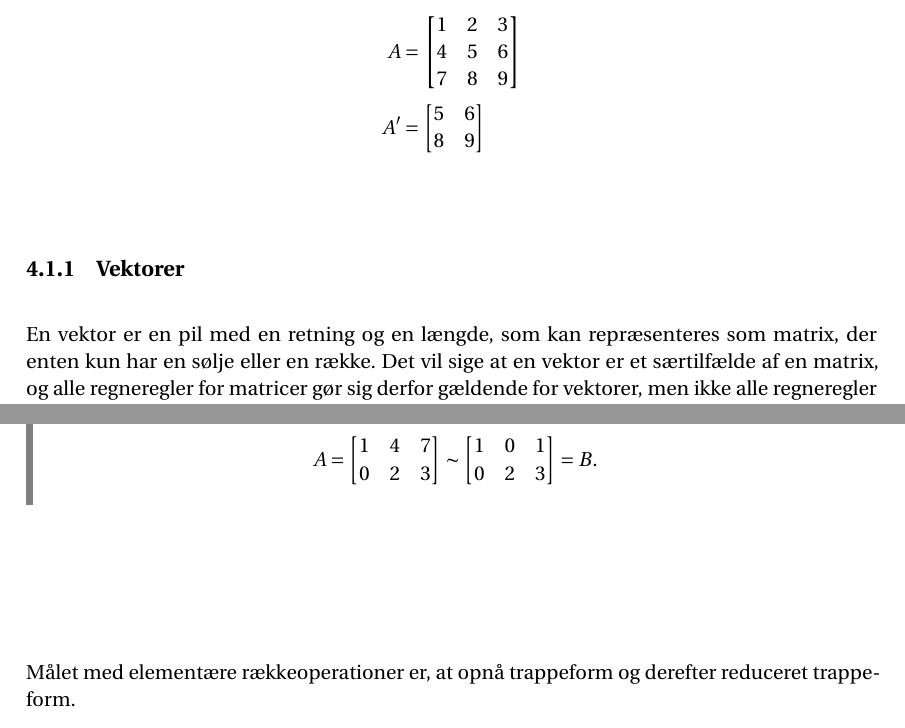
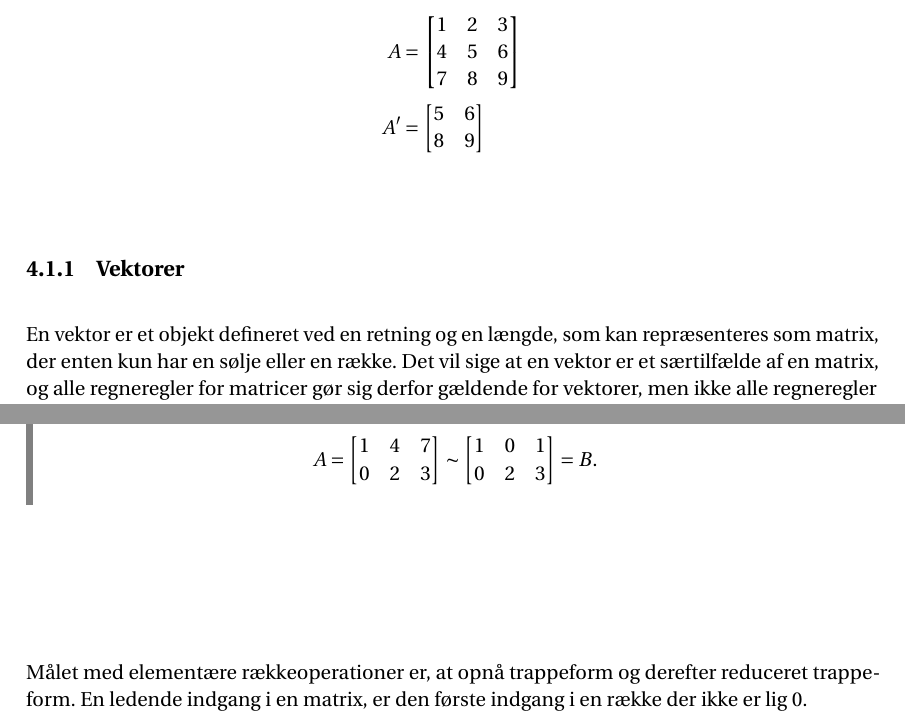
Before and after one commit to mfla19/P2, a LaTeX thesis (master.tex, which reads incl/main/Lin_alg/lin_lign.tex, incl/main/Lin_alg/vectorer.tex): two parts of pages 15 and 23 of 61, joined at a grey line, cut so that both start at the same text. Compiled offline with pdfLaTeX.

Commit message:
Horias rettelser

```diff
--- a/incl/main/Lin_alg/lin_lign.tex
+++ b/incl/main/Lin_alg/lin_lign.tex
@@ -170,7 +170,7 @@ A= \begin{bmatrix}
 \end{align*}
 \end{eks}
 
-Målet med elementære rækkeoperationer er, at opnå trappeform og derefter reduceret trappeform.
+Målet med elementære rækkeoperationer er, at opnå trappeform og derefter reduceret trappeform. En ledende indgang i en matrix, er den første indgang i en række der ikke er lig 0.
 
 \begin{defn}[Trappeform]
 En matrix siges at være på trappeform hvis følgende tre betingelser er opfyldt.
--- a/incl/main/Lin_alg/vectorer.tex
+++ b/incl/main/Lin_alg/vectorer.tex
@@ -1,5 +1,5 @@
 \subsection{Vektorer}
-En vektor er en pil med en retning og en længde, som kan repræsenteres som matrix, der enten kun har en sølje eller en række.
+En vektor er et objekt defineret ved en retning og en længde, som kan repræsenteres som matrix, der enten kun har en sølje eller en række.
 Det vil sige at en vektor er et særtilfælde af en matrix, og alle regneregler for matricer gør sig derfor gældende for vektorer, men ikke alle regneregler for vektorer kan bruges for matricer.
 En vektor med kun en søjle kaldes en søjlevektor, mens en vektor med kun en række kaldes en rækkevektor.
 Vektorer anvendes blandt andet til at repræsentere  rækker og søjler i matricer.
```
Also changed, not shown: incl/main/Lin_alg/lin_alg.tex (+1 -1 lines), incl/main/Lin_alg/vectorer.tex (8 more changed lines).
